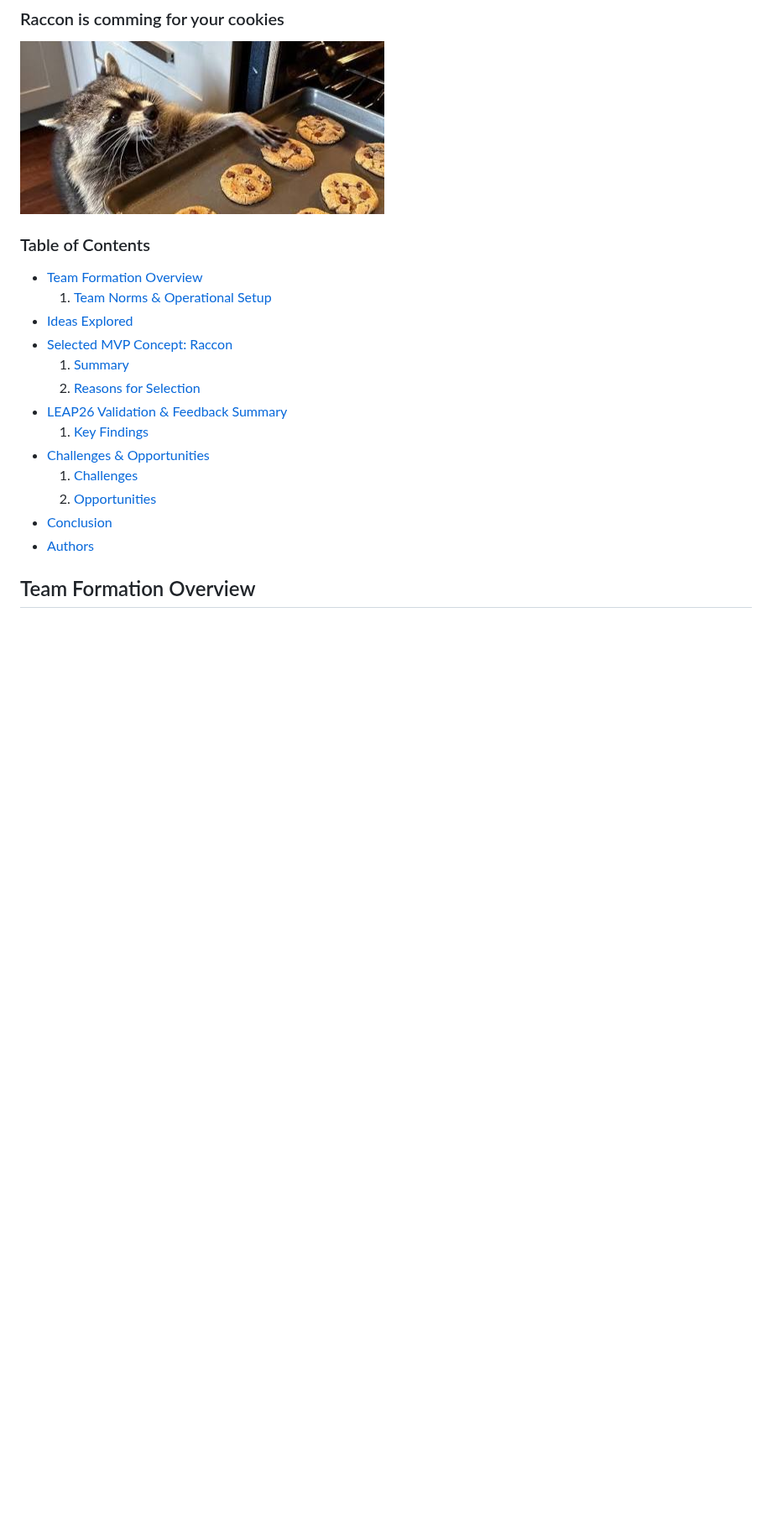
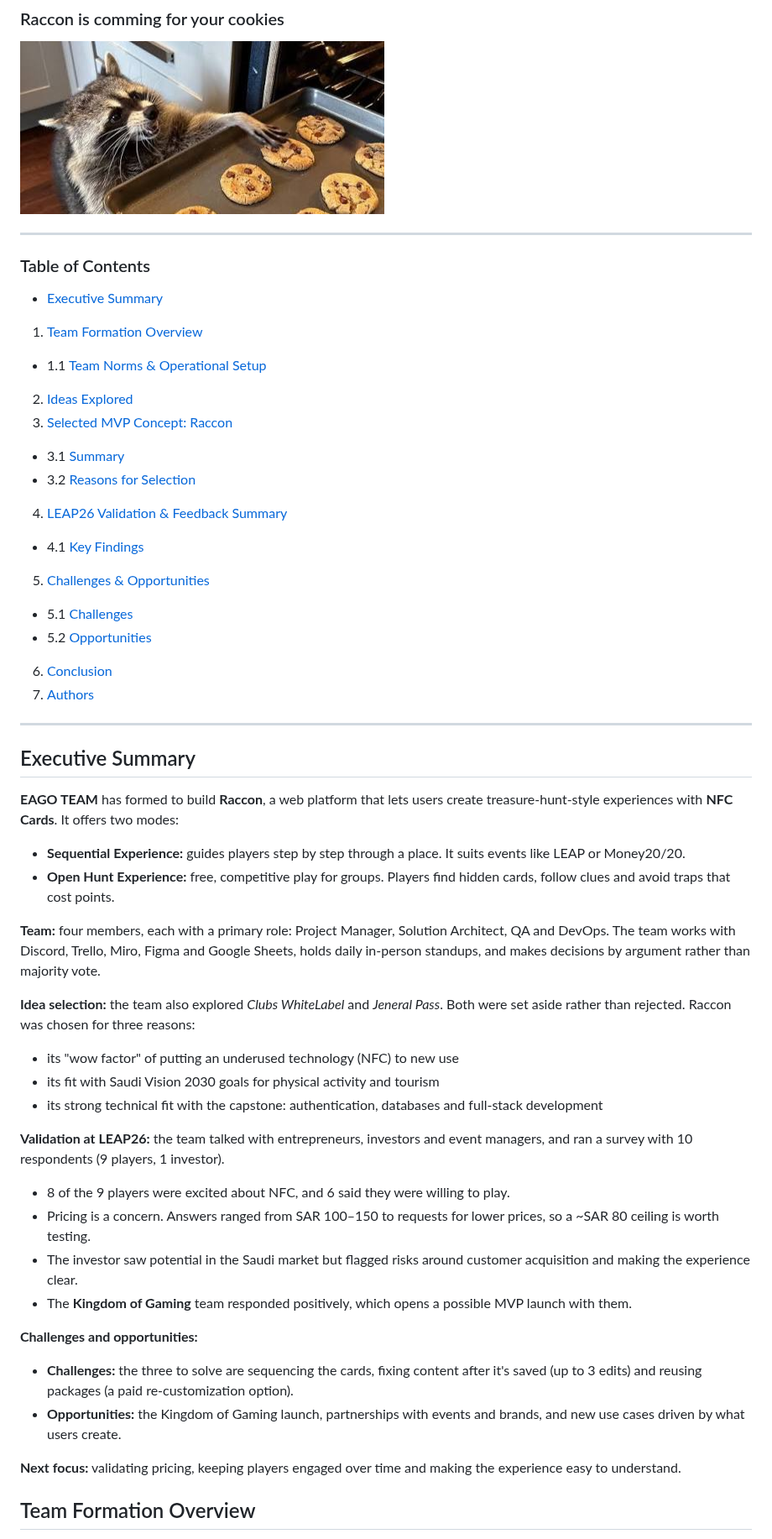
Before and after one commit to t8pr/Raccon, a Markdown page: Stage1/README.md, the part around the change. Shown at 84% size. GitHub-like rendering; blank space fills up the shorter version.

Commit message:
Add project charter and detailed documentation

```diff
--- a/Team Formation & Idea Dev/README.md
+++ b/Stage1/README.md
@@ -3,21 +3,52 @@
 ### Raccon is comming for your cookies
 ![alt text](images.png)
 
+---
+
 ### Table of Contents
 
-- [Team Formation Overview](#team-formation-overview)
-  1. [Team Norms & Operational Setup](#team-norms--operational-setup)
-- [Ideas Explored](#ideas-explored)
-- [Selected MVP Concept: Raccon](#selected-mvp-concept-raccon)
-  1. [Summary](#summary)
-  2. [Reasons for Selection](#reasons-for-selection)
-- [LEAP26 Validation & Feedback Summary](#leap26-validation--feedback-summary)
-  1. [Key Findings](#key-findings)
-- [Challenges & Opportunities](#challenges--opportunities)
-  1. [Challenges](#challenges)
-  2. [Opportunities](#opportunities)
-- [Conclusion](#conclusion)
-- [Authors](#authors)
+- [Executive Summary](#executive-summary)
+1. [Team Formation Overview](#team-formation-overview)
+- 1.1 [Team Norms & Operational Setup](#team-norms--operational-setup)
+2. [Ideas Explored](#ideas-explored)
+3. [Selected MVP Concept: Raccon](#selected-mvp-concept-raccon)
+- 3.1 [Summary](#summary)
+- 3.2 [Reasons for Selection](#reasons-for-selection)
+4. [LEAP26 Validation & Feedback Summary](#leap26-validation--feedback-summary)
+- 4.1 [Key Findings](#key-findings)
+5. [Challenges & Opportunities](#challenges--opportunities)
+- 5.1 [Challenges](#challenges)
+- 5.2 [Opportunities](#opportunities)
+6. [Conclusion](#conclusion)
+7. [Authors](#authors)
+
+---
+
+## Executive Summary
+
+**EAGO TEAM** has formed to build **Raccon**, a web platform that lets users create treasure-hunt-style experiences with **NFC Cards**. It offers two modes:
+
+- **Sequential Experience:** guides players step by step through a place. It suits events like LEAP or Money20/20.
+- **Open Hunt Experience:** free, competitive play for groups. Players find hidden cards, follow clues and avoid traps that cost points.
+
+**Team:** four members, each with a primary role: Project Manager, Solution Architect, QA and DevOps. The team works with Discord, Trello, Miro, Figma and Google Sheets, holds daily in-person standups, and makes decisions by argument rather than majority vote.
+
+**Idea selection:** the team also explored *Clubs WhiteLabel* and *Jeneral Pass*. Both were set aside rather than rejected. Raccon was chosen for three reasons:
+- its "wow factor" of putting an underused technology (NFC) to new use
+- its fit with Saudi Vision 2030 goals for physical activity and tourism
+- its strong technical fit with the capstone: authentication, databases and full-stack development
+
+**Validation at LEAP26:** the team talked with entrepreneurs, investors and event managers, and ran a survey with 10 respondents (9 players, 1 investor).
+- 8 of the 9 players were excited about NFC, and 6 said they were willing to play.
+- Pricing is a concern. Answers ranged from SAR 100–150 to requests for lower prices, so a ~SAR 80 ceiling is worth testing.
+- The investor saw potential in the Saudi market but flagged risks around customer acquisition and making the experience clear.
+- The **Kingdom of Gaming** team responded positively, which opens a possible MVP launch with them.
+
+**Challenges and opportunities:**
+- **Challenges:** the three to solve are sequencing the cards, fixing content after it's saved (up to 3 edits) and reusing packages (a paid re-customization option).
+- **Opportunities:** the Kingdom of Gaming launch, partnerships with events and brands, and new use cases driven by what users create.
+
+**Next focus:** validating pricing, keeping players engaged over time and making the experience easy to understand.
 
 ## Team Formation Overview
 
```
Also changed, not shown: Stage2/README.md (added, +308 -0 lines), Stage1/ProjectBook.png (renamed from Team Formation & Idea Dev/ProjectBook.png), Stage1/images.png (renamed from Team Formation & Idea Dev/images.png).
